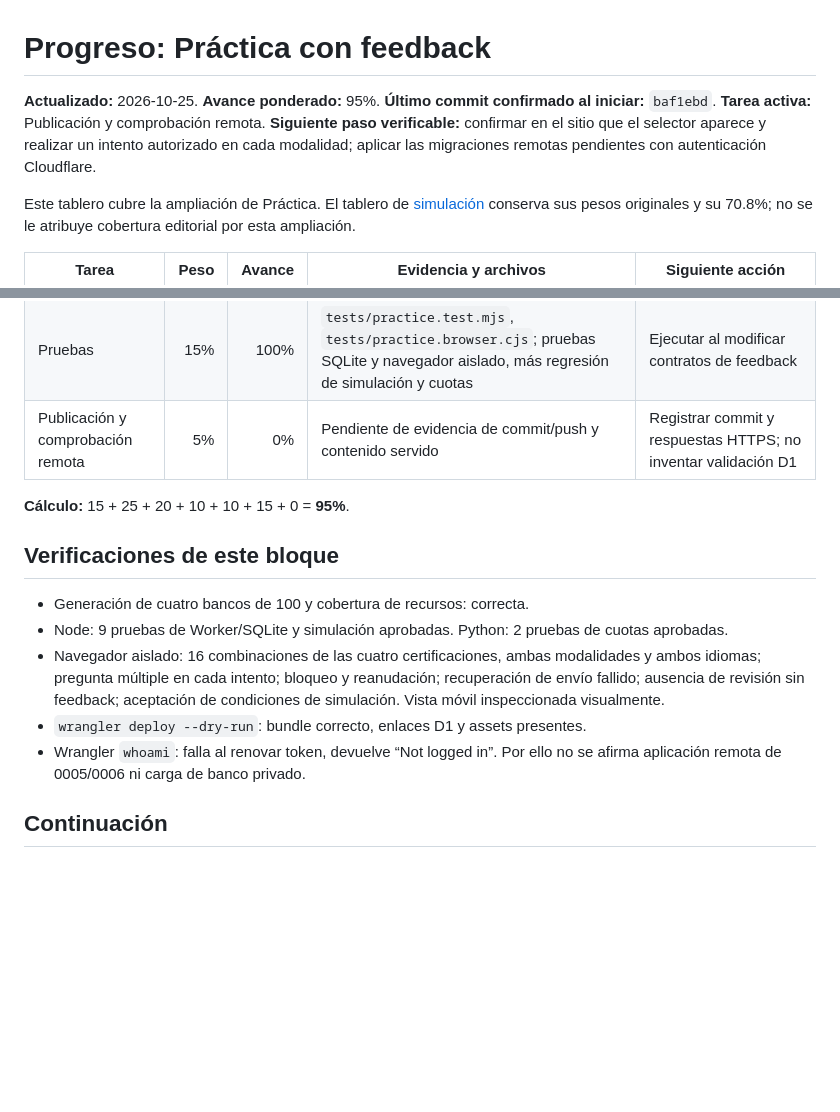
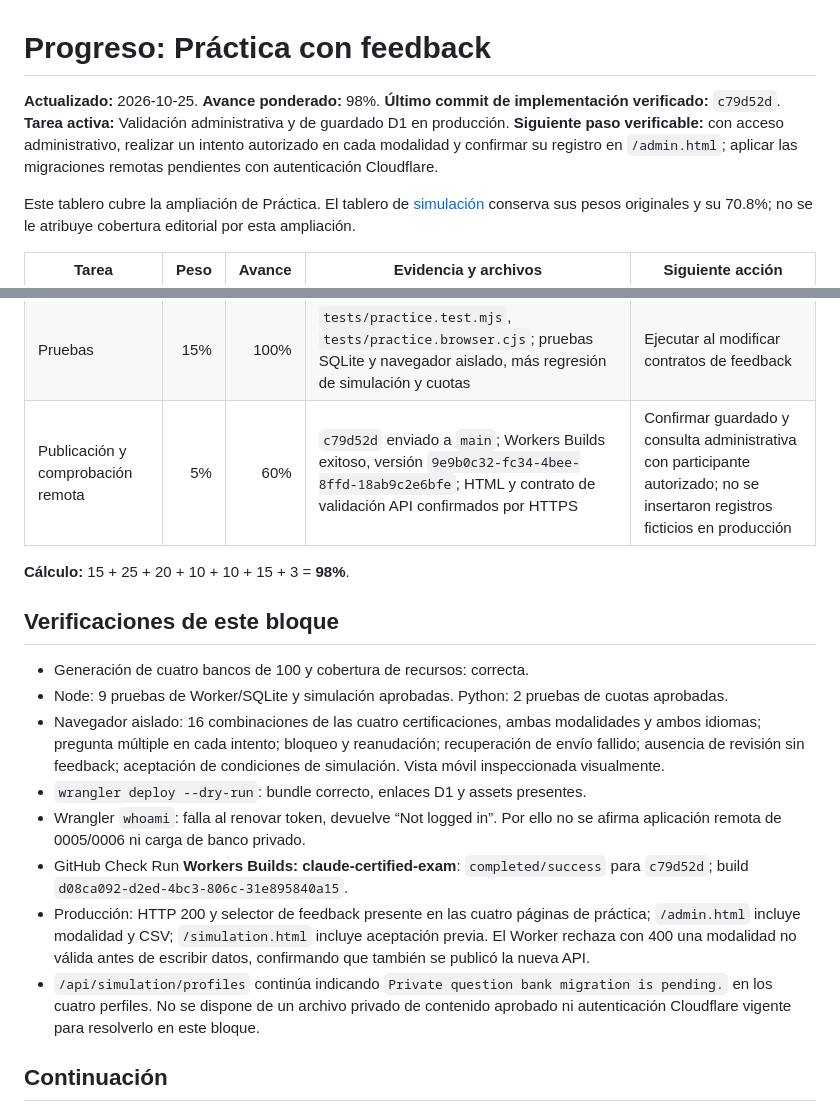
Before and after one commit to j0sp0nc3/Claude-Certified-Exam, a Markdown page: docs/progreso-practica-feedback.md, 2 parts joined by grey strips. Rendered like a GitHub page; blank space fills up the shorter version.

Commit message:
Record feedback deployment evidence and remaining D1 validation

```diff
--- a/docs/progreso-practica-feedback.md
+++ b/docs/progreso-practica-feedback.md
@@ -1,8 +1,8 @@
 # Progreso: Práctica con feedback
 
-**Actualizado:** 2026-10-25. **Avance ponderado:** 95%. **Último commit confirmado al iniciar:** `baf1ebd`.
-**Tarea activa:** Publicación y comprobación remota.
-**Siguiente paso verificable:** confirmar en el sitio que el selector aparece y realizar un intento autorizado en cada modalidad; aplicar las migraciones remotas pendientes con autenticación Cloudflare.
+**Actualizado:** 2026-10-25. **Avance ponderado:** 98%. **Último commit de implementación verificado:** `c79d52d`.
+**Tarea activa:** Validación administrativa y de guardado D1 en producción.
+**Siguiente paso verificable:** con acceso administrativo, realizar un intento autorizado en cada modalidad y confirmar su registro en `/admin.html`; aplicar las migraciones remotas pendientes con autenticación Cloudflare.
 
 Este tablero cubre la ampliación de Práctica. El tablero de [simulación](progreso-simulacion-condiciones-oficiales.md) conserva sus pesos originales y su 70.8%; no se le atribuye cobertura editorial por esta ampliación.
 
@@ -14,9 +14,9 @@ Este tablero cubre la ampliación de Práctica. El tablero de [simulación](prog
 | Recursos oficiales | 10% | 100% | `build/practice_resources.py` cubre las 20 áreas actuales; generador valida cobertura y publica títulos bilingües | Revalidar enlaces al cambiar fuentes o taxonomía |
 | Administración y CSV | 10% | 100% | `build/admin.html`; modalidad actual e intentos anteriores; consulta compatible sin 0005 | Confirmar con clave administrativa en producción |
 | Pruebas | 15% | 100% | `tests/practice.test.mjs`, `tests/practice.browser.cjs`; pruebas SQLite y navegador aislado, más regresión de simulación y cuotas | Ejecutar al modificar contratos de feedback |
-| Publicación y comprobación remota | 5% | 0% | Pendiente de evidencia de commit/push y contenido servido | Registrar commit y respuestas HTTPS; no inventar validación D1 |
+| Publicación y comprobación remota | 5% | 60% | `c79d52d` enviado a `main`; Workers Builds exitoso, versión `9e9b0c32-fc34-4bee-8ffd-18ab9c2e6bfe`; HTML y contrato de validación API confirmados por HTTPS | Confirmar guardado y consulta administrativa con participante autorizado; no se insertaron registros ficticios en producción |
 
-**Cálculo:** 15 + 25 + 20 + 10 + 10 + 15 + 0 = **95%**.
+**Cálculo:** 15 + 25 + 20 + 10 + 10 + 15 + 3 = **98%**.
 
 ## Verificaciones de este bloque
 
@@ -25,6 +25,9 @@ Este tablero cubre la ampliación de Práctica. El tablero de [simulación](prog
 - Navegador aislado: 16 combinaciones de las cuatro certificaciones, ambas modalidades y ambos idiomas; pregunta múltiple en cada intento; bloqueo y reanudación; recuperación de envío fallido; ausencia de revisión sin feedback; aceptación de condiciones de simulación. Vista móvil inspeccionada visualmente.
 - `wrangler deploy --dry-run`: bundle correcto, enlaces D1 y assets presentes.
 - Wrangler `whoami`: falla al renovar token, devuelve “Not logged in”. Por ello no se afirma aplicación remota de 0005/0006 ni carga de banco privado.
+- GitHub Check Run **Workers Builds: claude-certified-exam**: `completed/success` para `c79d52d`; build `d08ca092-d2ed-4bc3-806c-31e895840a15`.
+- Producción: HTTP 200 y selector de feedback presente en las cuatro páginas de práctica; `/admin.html` incluye modalidad y CSV; `/simulation.html` incluye aceptación previa. El Worker rechaza con 400 una modalidad no válida antes de escribir datos, confirmando que también se publicó la nueva API.
+- `/api/simulation/profiles` continúa indicando `Private question bank migration is pending.` en los cuatro perfiles. No se dispone de un archivo privado de contenido aprobado ni autenticación Cloudflare vigente para resolverlo en este bloque.
 
 ## Continuación
 
```
Also changed, not shown: docs/progreso-simulacion-condiciones-oficiales.md (+1 -0 lines).
